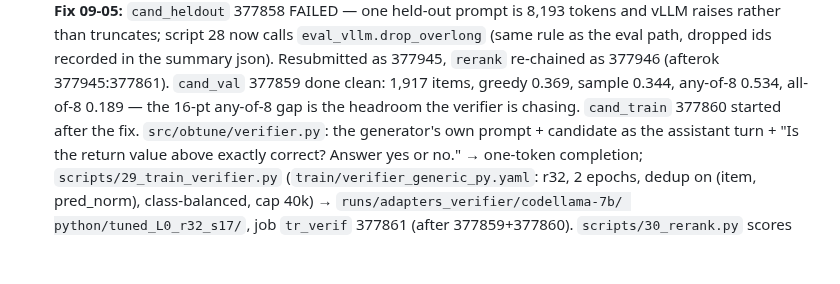
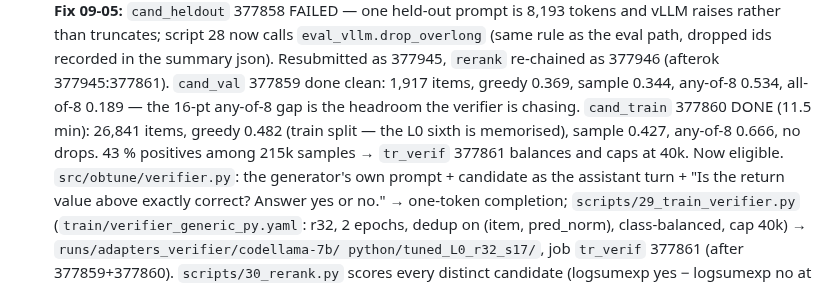
Before and after one commit to NietZteiN/obtune, a Markdown page: CLAUDE_SCRATCHPAD.md, the part around the change. GitHub-like rendering; blank space fills up the shorter version.

Commit message:
Scratchpad: cand_train read
Co-Authored-By: Claude Opus 5 <noreply@anthropic.com>
Claude-Session: https://claude.ai/code/session_01RunDq92qhBVSyABUyCD9Dw

```diff
--- a/CLAUDE_SCRATCHPAD.md
+++ b/CLAUDE_SCRATCHPAD.md
@@ -305,7 +305,9 @@ Levers, in the order they are queued, each with the decision it exists to make:
    the eval path, dropped ids recorded in the summary json). Resubmitted as 377945, `rerank`
    re-chained as 377946 (afterok 377945:377861). `cand_val` 377859 done clean: 1,917 items,
    greedy 0.369, sample 0.344, any-of-8 0.534, all-of-8 0.189 — the 16-pt any-of-8 gap is
-   the headroom the verifier is chasing. `cand_train` 377860 started after the fix. `src/obtune/verifier.py`: the generator's own prompt + candidate as the
+   the headroom the verifier is chasing. `cand_train` 377860 DONE (11.5 min): 26,841 items, greedy 0.482 (train split — the L0 sixth
+   is memorised), sample 0.427, any-of-8 0.666, no drops. 43 % positives among 215k samples
+   → `tr_verif` 377861 balances and caps at 40k. Now eligible. `src/obtune/verifier.py`: the generator's own prompt + candidate as the
    assistant turn + "Is the return value above exactly correct? Answer yes or no." → one-token
    completion; `scripts/29_train_verifier.py` (`train/verifier_generic_py.yaml`: r32, 2 epochs,
    dedup on (item, pred_norm), class-balanced, cap 40k) → `runs/adapters_verifier/codellama-7b/
```
